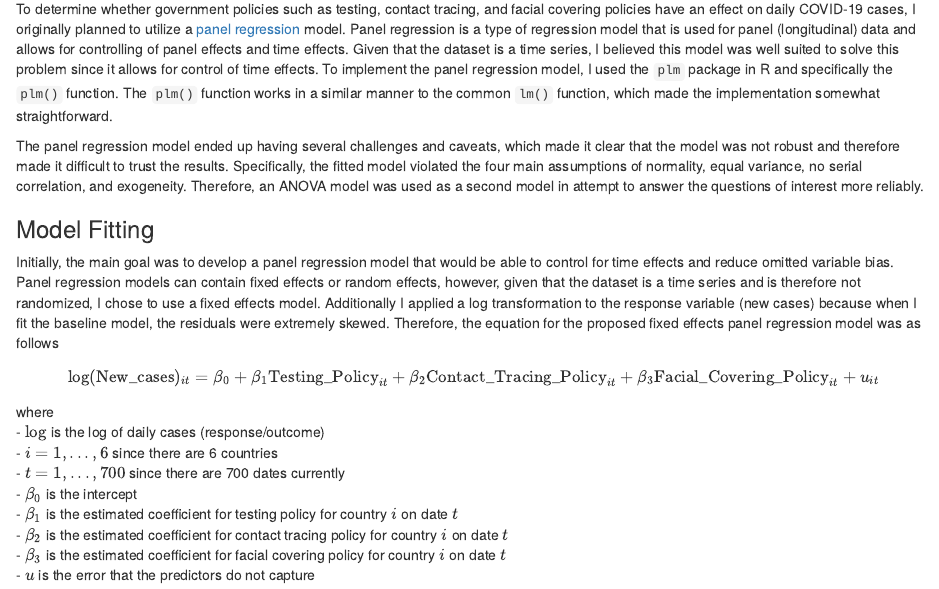
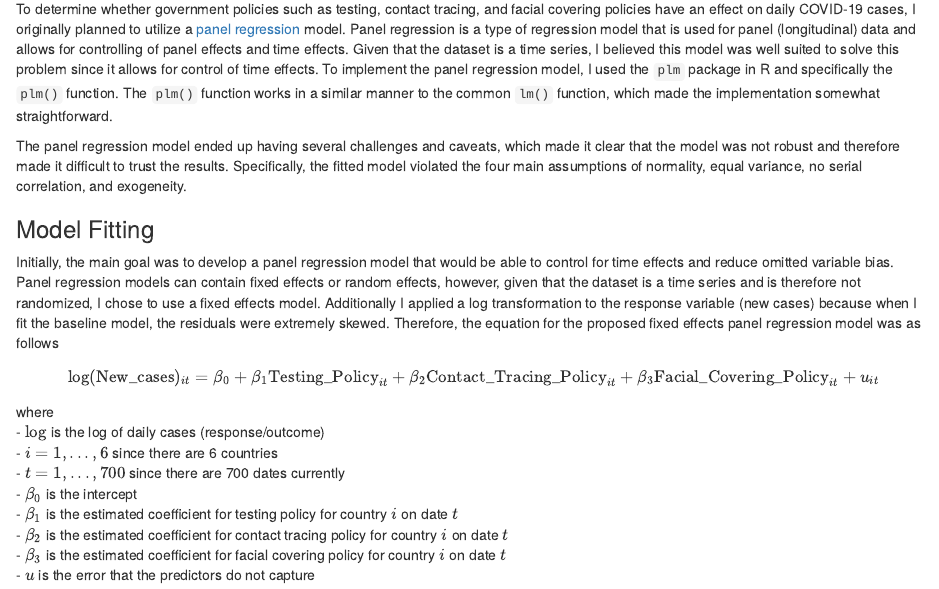
Before and after one commit to grantgambetta/STA207-Final-Project, an R Markdown document (STA207_Project.Rmd): the page in a window 1100 px wide, from 3310 px down. Rendered offline with R 4.5, knitr and Pandoc, with nearby package versions; some code elsewhere in the file could not run offline.

Commit message:
Add files via upload

````diff
--- a/STA207_Project.Rmd
+++ b/STA207_Project.Rmd
@@ -217,7 +217,7 @@ plotmeans(New_cases ~ H6_Facial.Coverings, data = df, connect = F, xlab = 'Facia
 ### Model Overview
 To determine whether government policies such as testing, contact tracing, and facial covering policies have an effect on daily COVID-19 cases, I originally planned to utilize a [panel regression](https://www.econometrics-with-r.org/10-rwpd.html) model. Panel regression is a type of regression model that is used for panel (longitudinal) data and allows for controlling of panel effects and time effects. Given that the dataset is a time series, I believed this model was well suited to solve this problem since it allows for control of time effects. To implement the panel regression model, I used the `plm` package in R and specifically the `plm()` function. The `plm()` function works in a similar manner to the common `lm()` function, which made the implementation somewhat straightforward.
 
-The panel regression model ended up having several challenges and caveats, which made it clear that the model was not robust and therefore made it difficult to trust the results. Specifically, the fitted model violated the four main assumptions of normality, equal variance, no serial correlation, and exogeneity. Therefore, an ANOVA model was used as a second model in attempt to answer the questions of interest more reliably.
+The panel regression model ended up having several challenges and caveats, which made it clear that the model was not robust and therefore made it difficult to trust the results. Specifically, the fitted model violated the four main assumptions of normality, equal variance, no serial correlation, and exogeneity.
 
 ```{r, message=F, warning=F, include=F}
 log_df <- df
````
